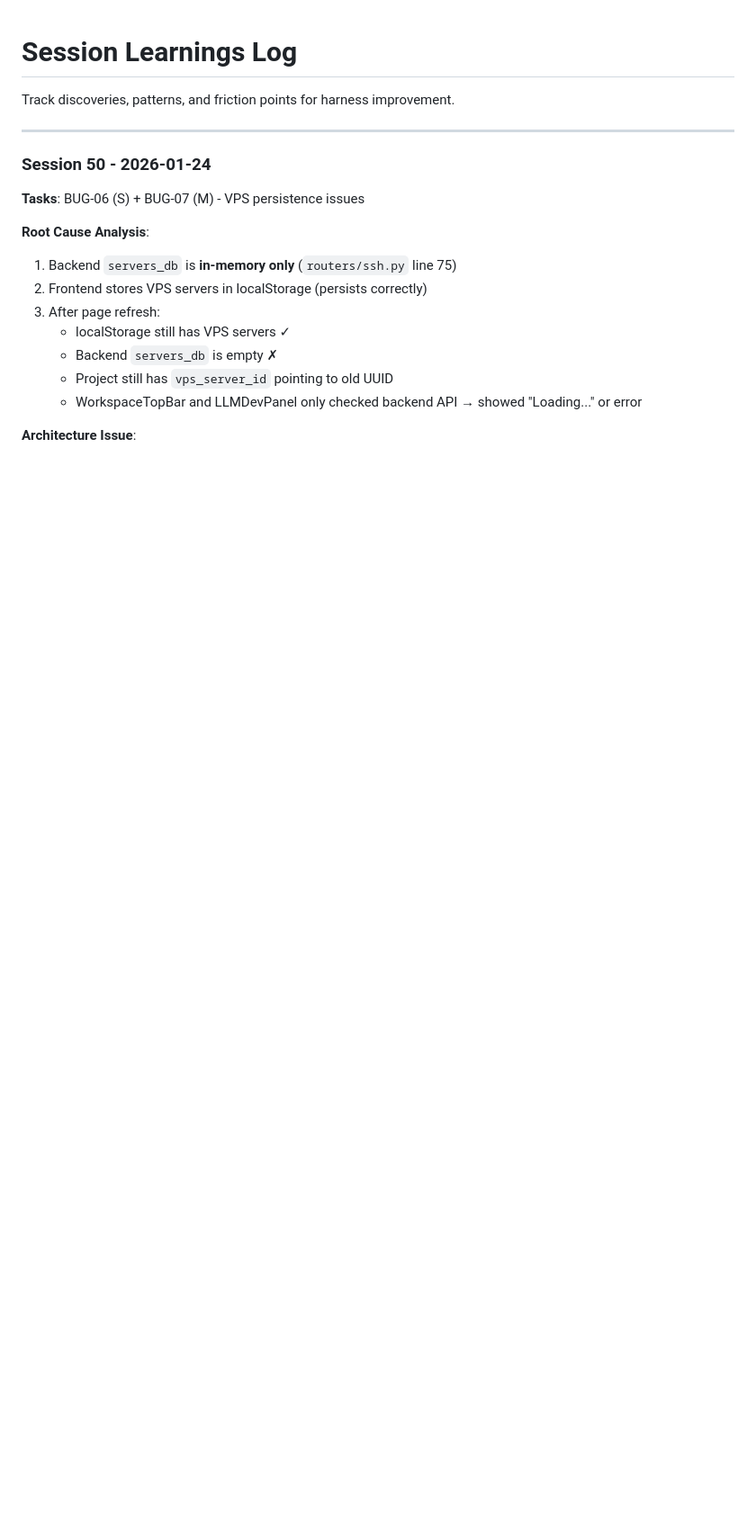
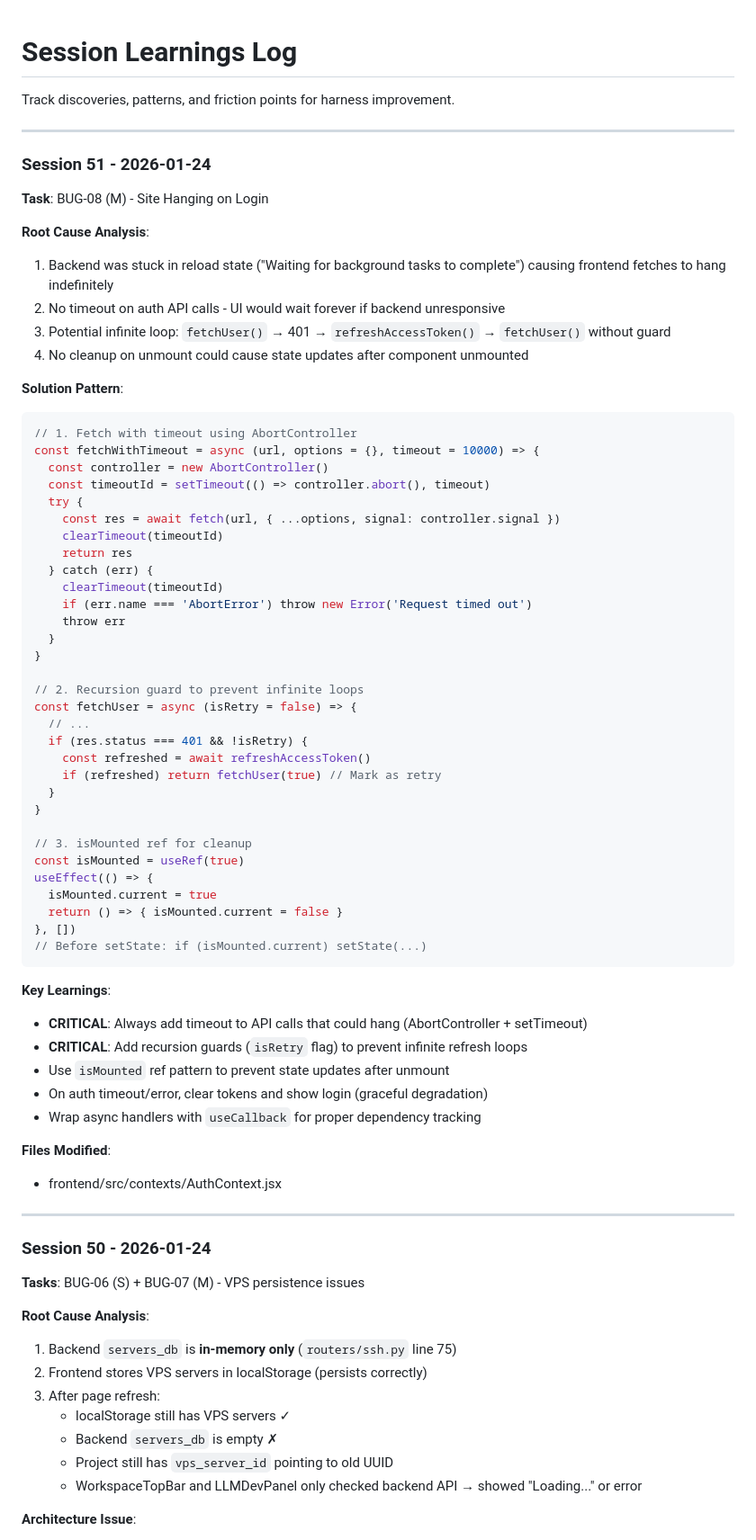
Before and after one commit to stefans71/Hub-LLM, a Markdown page: harness/learnings.md, the part around the change. Shown at 90% size. GitHub-like rendering; blank space fills up the shorter version.

Commit message:
docs: add BUG-08 session to learnings.md
Co-Authored-By: Claude Opus 4.5 <noreply@anthropic.com>

````diff
--- a/harness/learnings.md
+++ b/harness/learnings.md
@@ -1,6 +1,62 @@
 # Session Learnings Log
 
 Track discoveries, patterns, and friction points for harness improvement.
+
+---
+
+### Session 51 - 2026-01-24
+**Task**: BUG-08 (M) - Site Hanging on Login
+
+**Root Cause Analysis**:
+1. Backend was stuck in reload state ("Waiting for background tasks to complete") causing frontend fetches to hang indefinitely
+2. No timeout on auth API calls - UI would wait forever if backend unresponsive
+3. Potential infinite loop: `fetchUser()` → 401 → `refreshAccessToken()` → `fetchUser()` without guard
+4. No cleanup on unmount could cause state updates after component unmounted
+
+**Solution Pattern**:
+```javascript
+// 1. Fetch with timeout using AbortController
+const fetchWithTimeout = async (url, options = {}, timeout = 10000) => {
+  const controller = new AbortController()
+  const timeoutId = setTimeout(() => controller.abort(), timeout)
+  try {
+    const res = await fetch(url, { ...options, signal: controller.signal })
+    clearTimeout(timeoutId)
+    return res
+  } catch (err) {
+    clearTimeout(timeoutId)
+    if (err.name === 'AbortError') throw new Error('Request timed out')
+    throw err
+  }
+}
+
+// 2. Recursion guard to prevent infinite loops
+const fetchUser = async (isRetry = false) => {
+  // ...
+  if (res.status === 401 && !isRetry) {
+    const refreshed = await refreshAccessToken()
+    if (refreshed) return fetchUser(true) // Mark as retry
+  }
+}
+
+// 3. isMounted ref for cleanup
+const isMounted = useRef(true)
+useEffect(() => {
+  isMounted.current = true
+  return () => { isMounted.current = false }
+}, [])
+// Before setState: if (isMounted.current) setState(...)
+```
+
+**Key Learnings**:
+- **CRITICAL**: Always add timeout to API calls that could hang (AbortController + setTimeout)
+- **CRITICAL**: Add recursion guards (`isRetry` flag) to prevent infinite refresh loops
+- Use `isMounted` ref pattern to prevent state updates after unmount
+- On auth timeout/error, clear tokens and show login (graceful degradation)
+- Wrap async handlers with `useCallback` for proper dependency tracking
+
+**Files Modified**:
+- frontend/src/contexts/AuthContext.jsx
 
 ---
 
````
